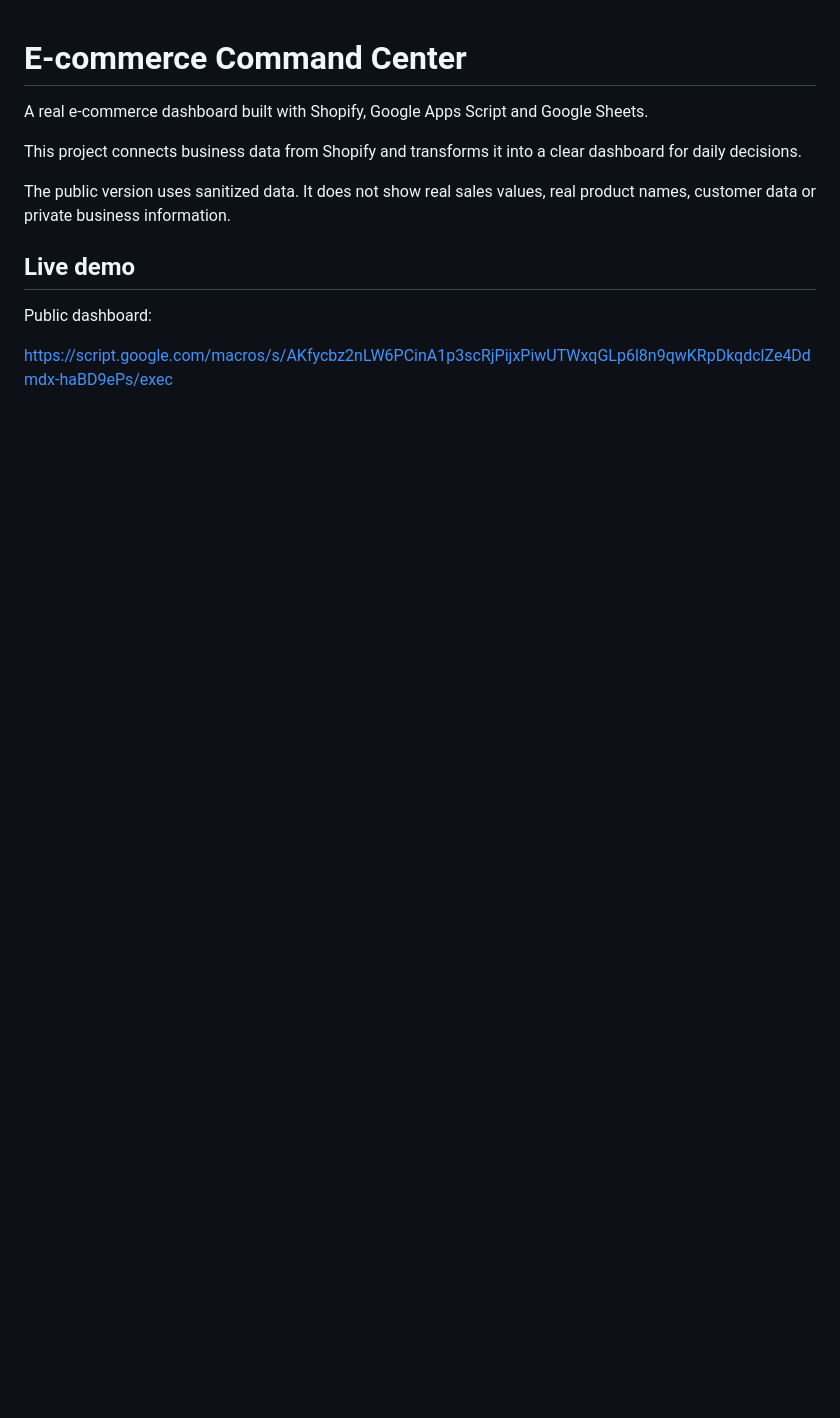
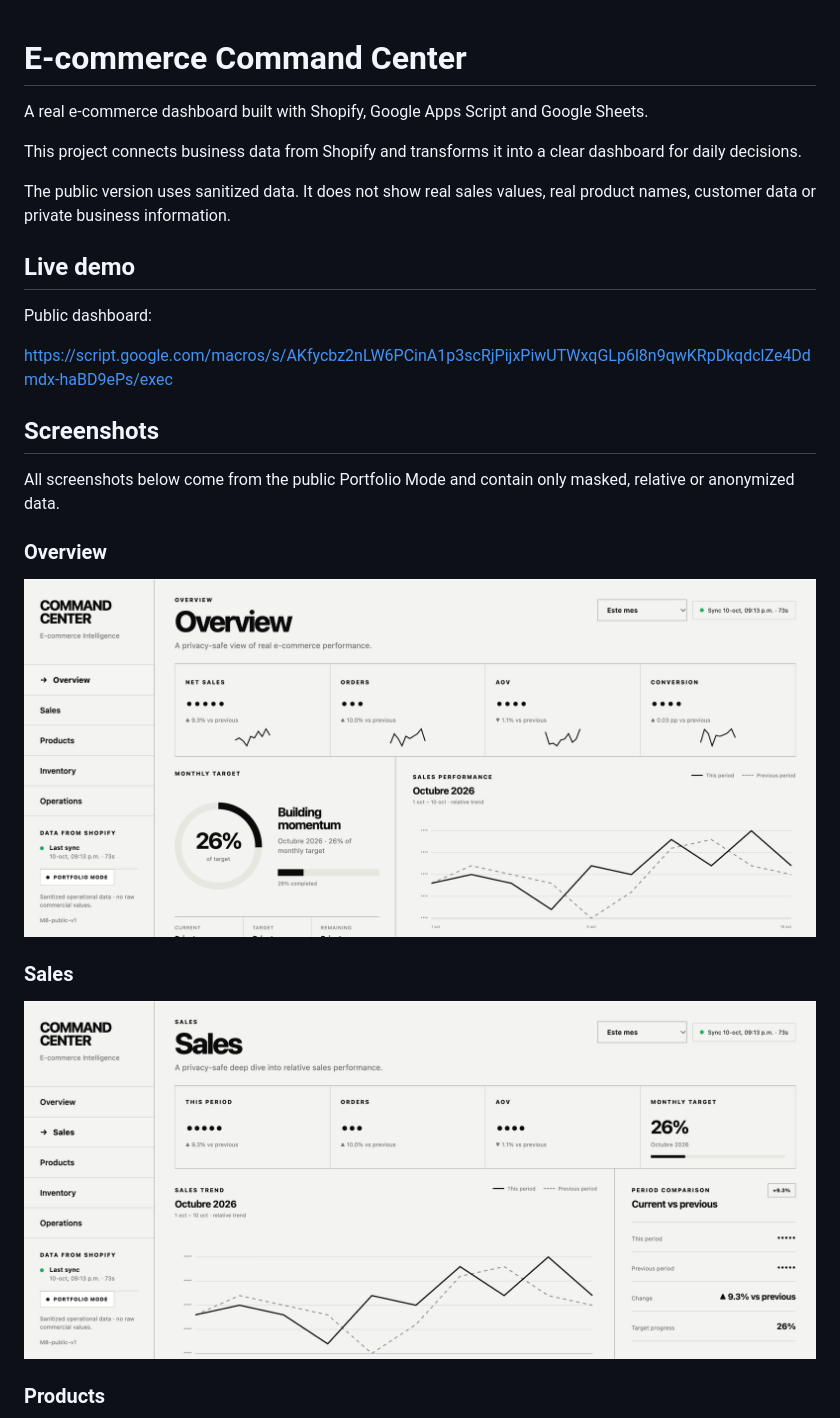
Before and after one commit to cesargaona-hue/ecommerce-command-center, a Markdown page: README.md, the part around the change printed below. Rendered like a GitHub page; pictures changed too: screenshots/overview.png (added), screenshots/sales.png (added); blank space fills up the shorter version.

```diff
--- a/README.md
+++ b/README.md
@@ -11,3 +11,18 @@ The public version uses sanitized data. It does not show real sales values, real
 Public dashboard:
 
 https://script.google.com/macros/s/AKfycbz2nLW6PCinA1p3scRjPijxPiwUTWxqGLp6l8n9qwKRpDkqdclZe4Ddmdx-haBD9ePs/exec
+
+## Screenshots
+
+All screenshots below come from the public Portfolio Mode and contain only masked, relative or anonymized data.
+
+### Overview
+
+![Overview of the public E-commerce Command Center](screenshots/overview.png)
+
+### Sales
+
+![Sales view with masked values and relative trends](screenshots/sales.png)
+
+### Products
+
```
Also changed, not shown: other parts of README.md (+9 -0 lines), screenshots/inventory.png (added), screenshots/operations.png (added), screenshots/products.png (added).
